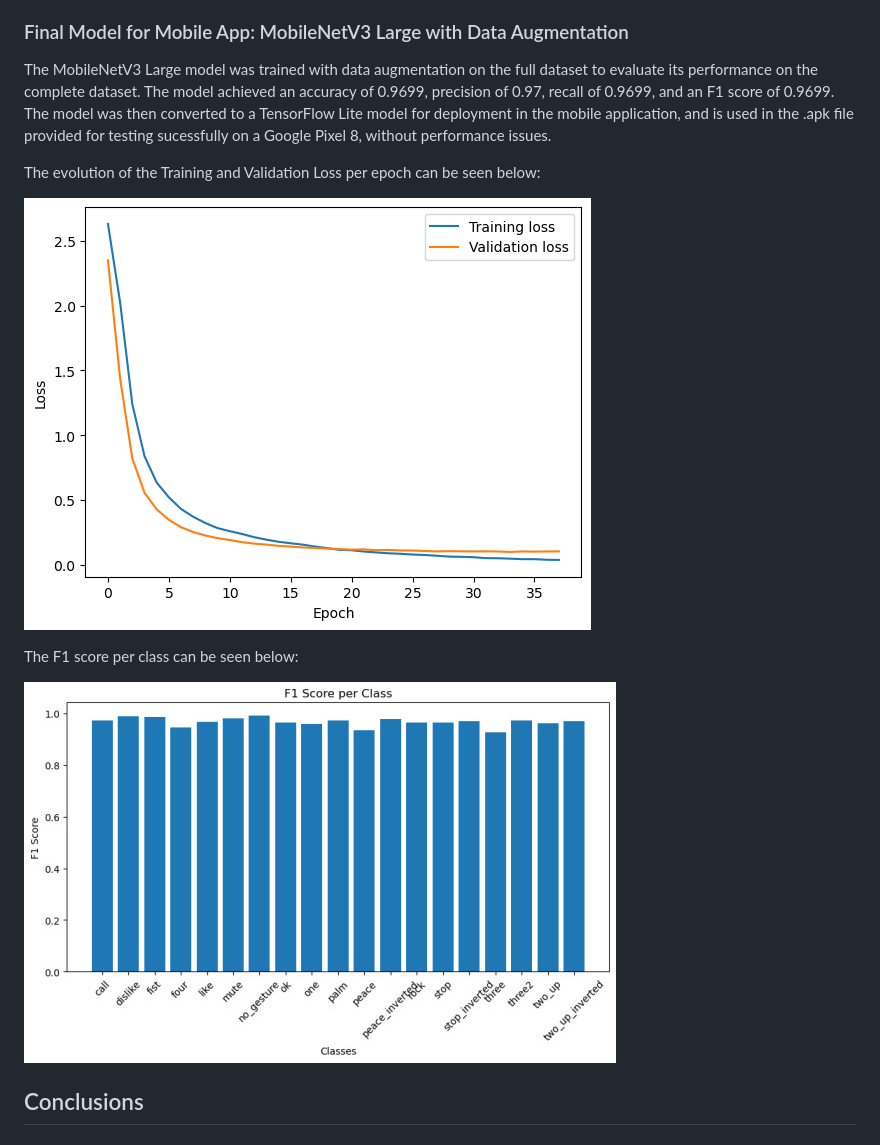
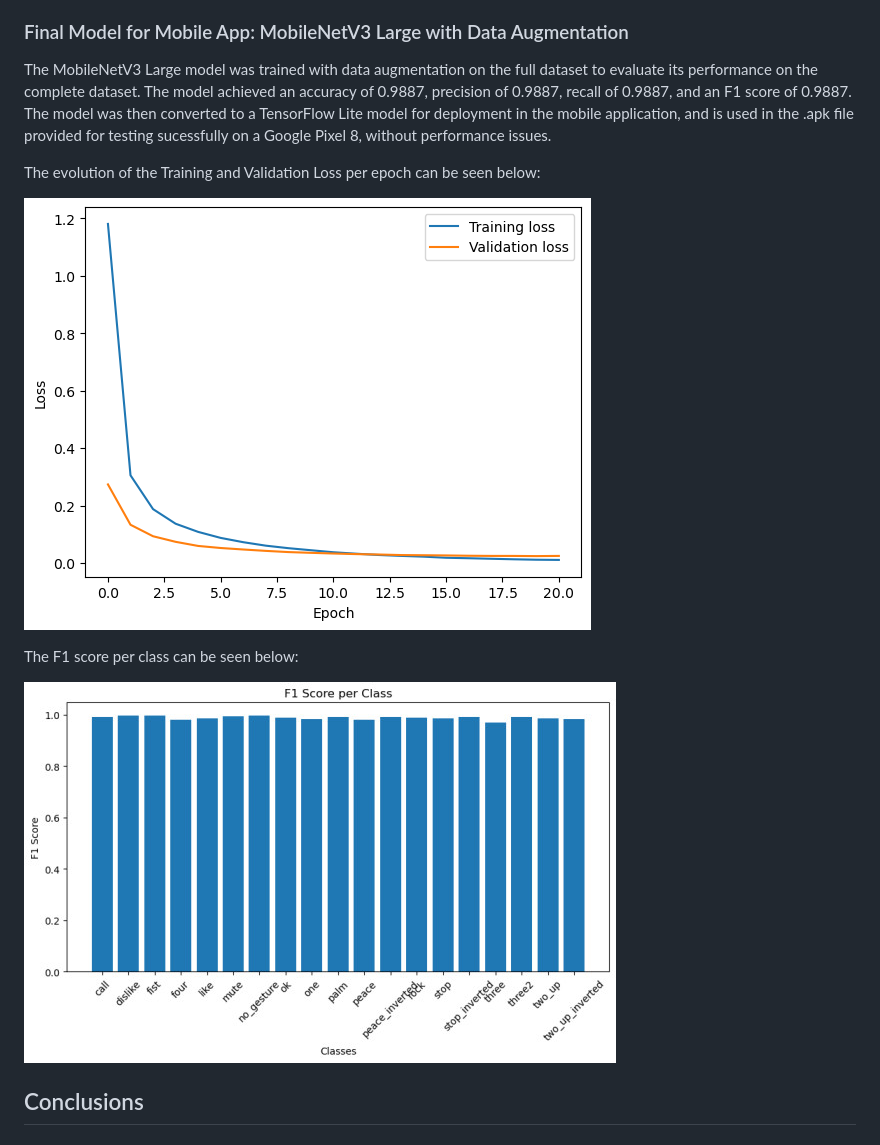
Before and after one commit to b-rbmp/cv-gesture-recognition, a Markdown page: README.md, the part around one of its changes. GitHub-like rendering; pictures changed too: docs/images/f1_score.jpg, docs/images/training_loss.png.

Commit message:
Update the README to include the final results and also the model file. Rename initial_cnn folder to simple_cnn

```diff
--- a/README.md
+++ b/README.md
@@ -224,7 +224,7 @@ Despite being the best performing model, we found that the ResNet50 model was to
 
 ### Final Model for Mobile App: MobileNetV3 Large with Data Augmentation
 
-The MobileNetV3 Large model was trained with data augmentation on the full dataset to evaluate its performance on the complete dataset. The model achieved an accuracy of 0.9699, precision of 0.97, recall of 0.9699, and an F1 score of 0.9699. The model was then converted to a TensorFlow Lite model for deployment in the mobile application, and is used in the .apk file provided for testing sucessfully on a Google Pixel 8, without performance issues.
+The MobileNetV3 Large model was trained with data augmentation on the full dataset to evaluate its performance on the complete dataset. The model achieved an accuracy of 0.9887, precision of 0.9887, recall of 0.9887, and an F1 score of 0.9887. The model was then converted to a TensorFlow Lite model for deployment in the mobile application, and is used in the .apk file provided for testing sucessfully on a Google Pixel 8, without performance issues.
 
 The evolution of the Training and Validation Loss per epoch can be seen below:
 
```
Also changed, not shown: other parts of README.md (+1 -1 lines), android_app/assets/images/adaptive-icon.png, android_app/assets/images/icon.png, 3 other files.
